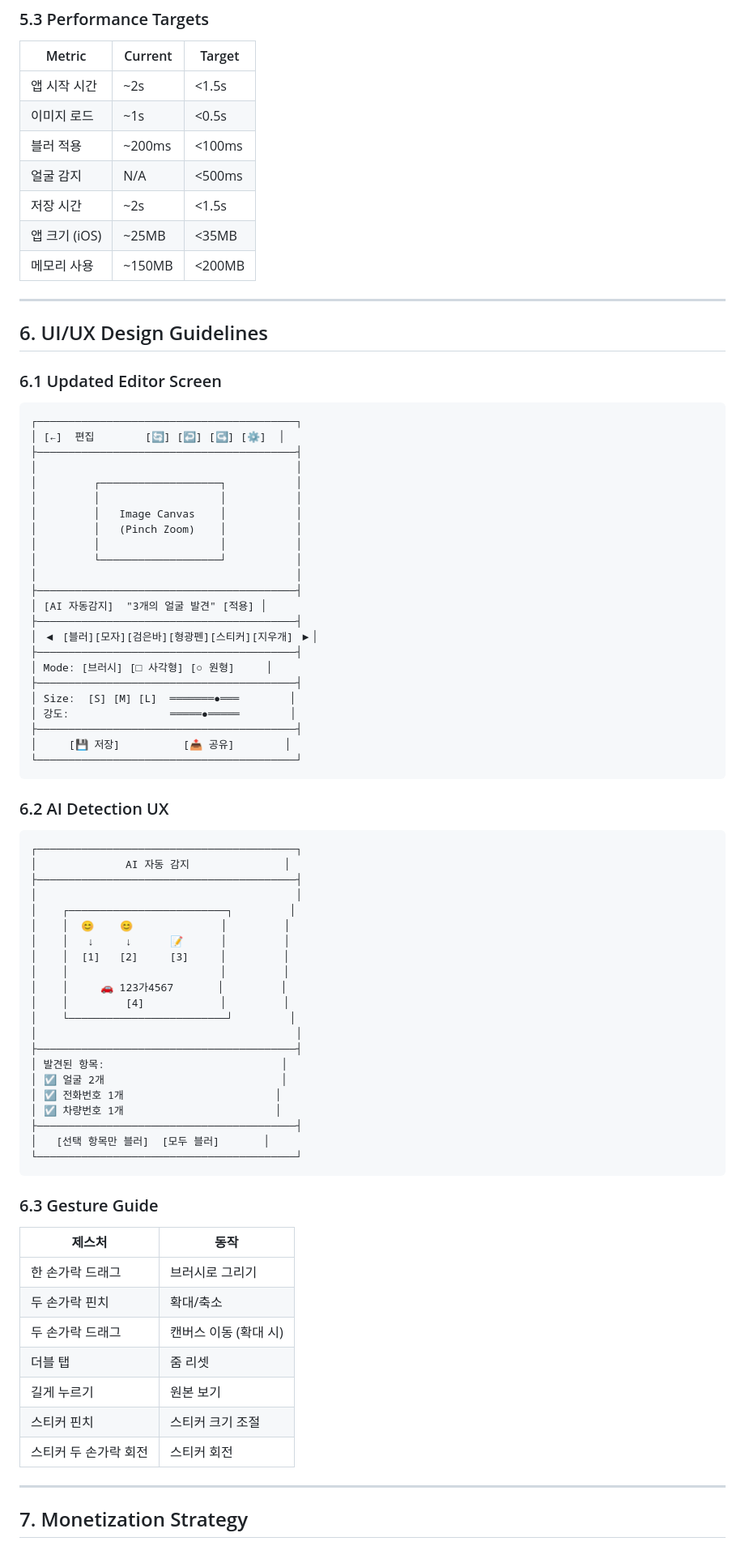
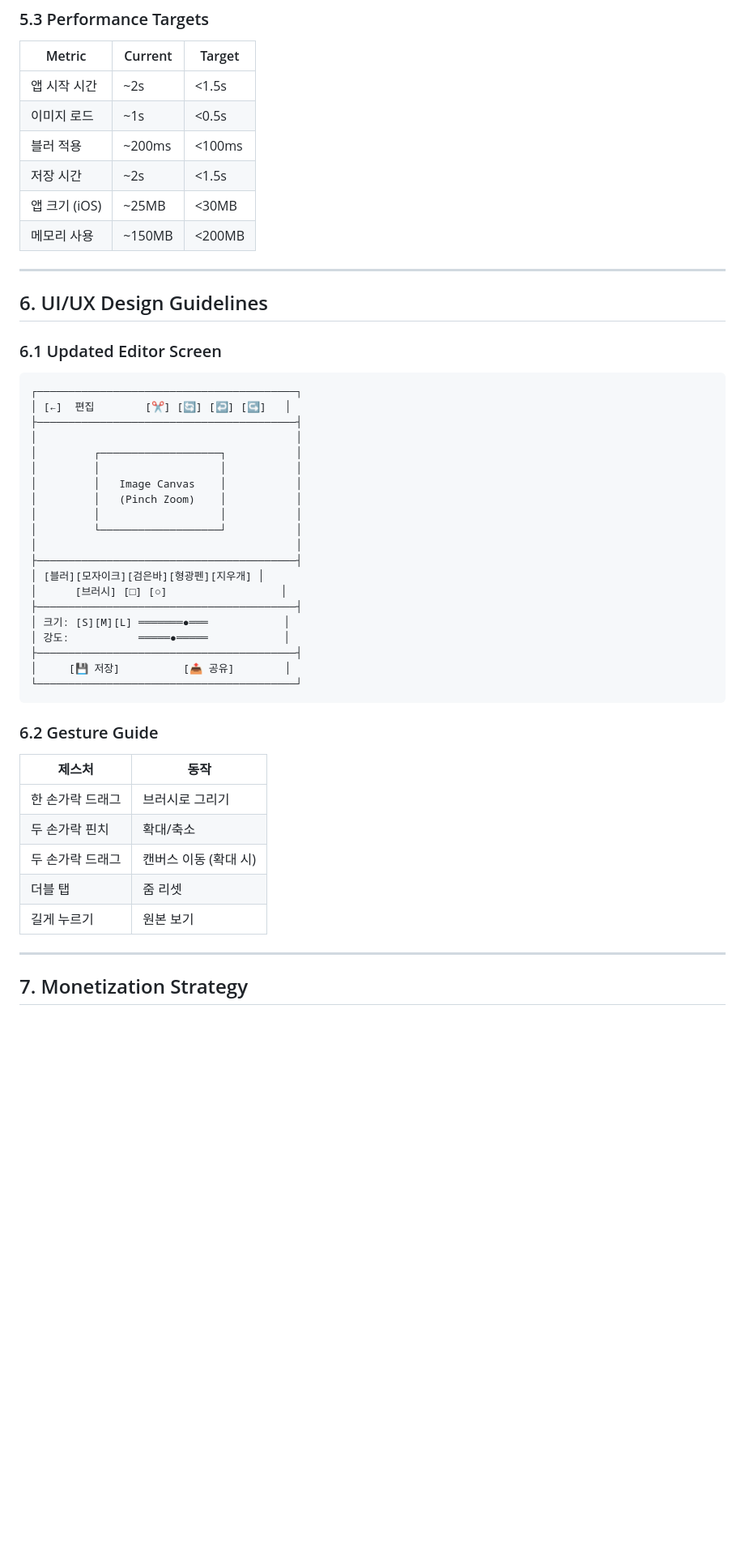
Before and after one commit to hayul93/cover, a Markdown page: PRD_v2.md, the part around one of its changes. Shown at 81% size. Rendered like a GitHub page; blank space fills up the shorter version.

````diff
--- a/PRD_v2.md
+++ b/PRD_v2.md
@@ -371,9 +311,8 @@ lib/
 | 앱 시작 시간 | ~2s | <1.5s |
 | 이미지 로드 | ~1s | <0.5s |
 | 블러 적용 | ~200ms | <100ms |
-| 얼굴 감지 | N/A | <500ms |
 | 저장 시간 | ~2s | <1.5s |
-| 앱 크기 (iOS) | ~25MB | <35MB |
+| 앱 크기 (iOS) | ~25MB | <30MB |
 | 메모리 사용 | ~150MB | <200MB |
 
 ---
@@ -384,7 +323,7 @@ lib/
 
 ```
 ┌─────────────────────────────────────────┐
-│ [←]  편집        [🔄] [↩️] [↪️] [⚙️]  │
+│ [←]  편집        [✂️] [🔄] [↩️] [↪️]   │
 ├─────────────────────────────────────────┤
 │                                         │
 │         ┌───────────────────┐           │
@@ -395,46 +334,17 @@ lib/
 │         └───────────────────┘           │
 │                                         │
 ├─────────────────────────────────────────┤
-│ [AI 자동감지]  "3개의 얼굴 발견" [적용] │
+│ [블러][모자이크][검은바][형광펜][지우개] │
+│      [브러시] [□] [○]                  │
 ├─────────────────────────────────────────┤
-│ ◀ [블러][모자][검은바][형광펜][스티커][지우개] ▶│
-├─────────────────────────────────────────┤
-│ Mode: [브러시] [□ 사각형] [○ 원형]     │
-├─────────────────────────────────────────┤
-│ Size:  [S] [M] [L]  ═══════●═══        │
-│ 강도:                ═════●═════        │
+│ 크기: [S][M][L] ═══════●═══            │
+│ 강도:           ═════●═════            │
 ├─────────────────────────────────────────┤
 │     [💾 저장]          [📤 공유]        │
 └─────────────────────────────────────────┘
 ```
 
-### 6.2 AI Detection UX
-
-```
-┌─────────────────────────────────────────┐
-│              AI 자동 감지               │
-├─────────────────────────────────────────┤
-│                                         │
-│    ┌─────────────────────────┐         │
-│    │  😊    😊              │         │
-│    │   ↓     ↓      📝      │         │
-│    │  [1]   [2]     [3]     │         │
-│    │                        │         │
-│    │     🚗 123가4567       │         │
-│    │         [4]            │         │
-│    └─────────────────────────┘         │
-│                                         │
-├─────────────────────────────────────────┤
-│ 발견된 항목:                            │
-│ ☑️ 얼굴 2개                            │
-│ ☑️ 전화번호 1개                        │
-│ ☑️ 차량번호 1개                        │
-├─────────────────────────────────────────┤
-│   [선택 항목만 블러]  [모두 블러]       │
-└─────────────────────────────────────────┘
-```
-
-### 6.3 Gesture Guide
+### 6.2 Gesture Guide
 
 | 제스처 | 동작 |
 |--------|------|
@@ -443,8 +353,6 @@ lib/
 | 두 손가락 드래그 | 캔버스 이동 (확대 시) |
 | 더블 탭 | 줌 리셋 |
 | 길게 누르기 | 원본 보기 |
-| 스티커 핀치 | 스티커 크기 조절 |
-| 스티커 두 손가락 회전 | 스티커 회전 |
 
 ---
 
````
Also changed, not shown: other parts of PRD_v2.md (+17 -87 lines).
